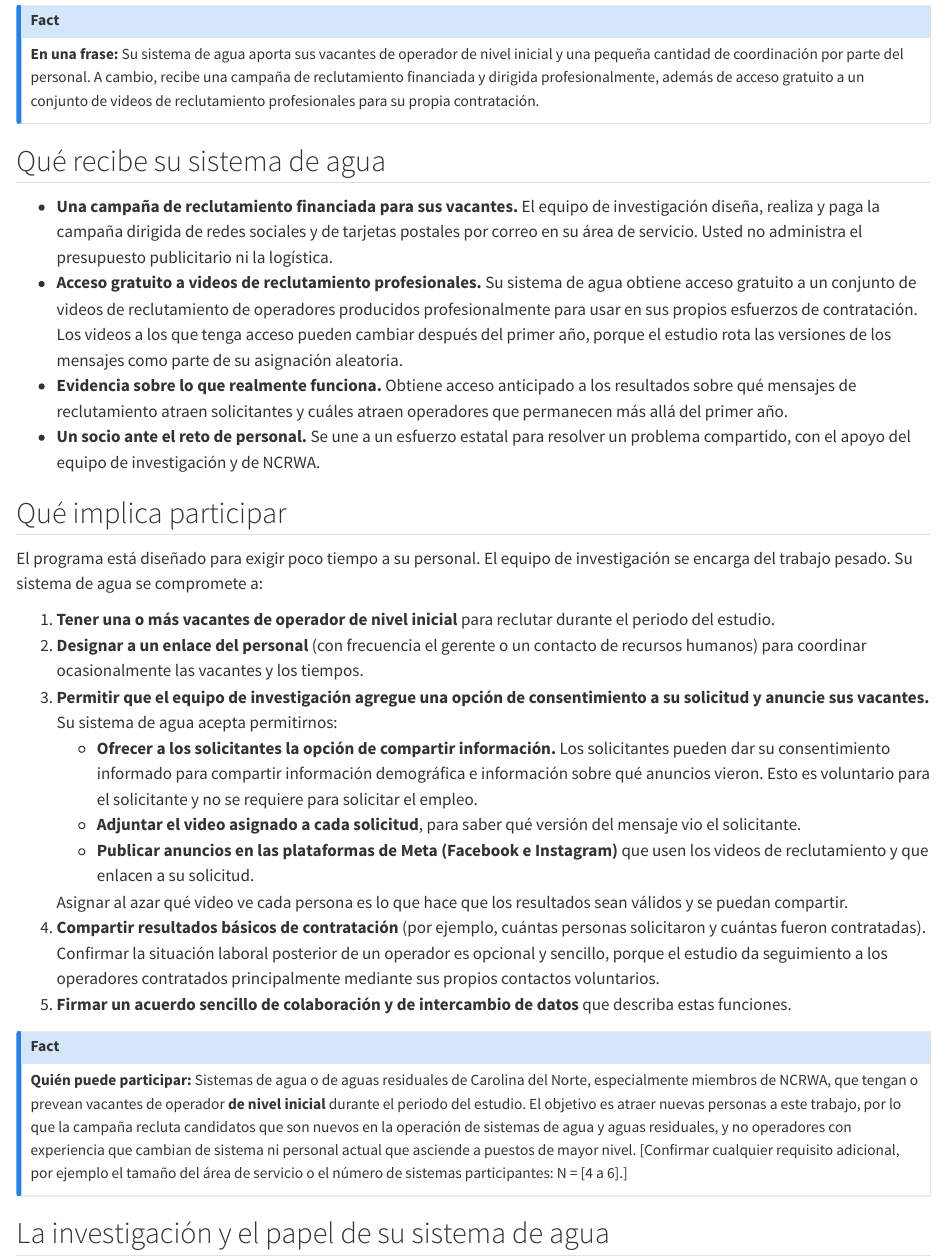
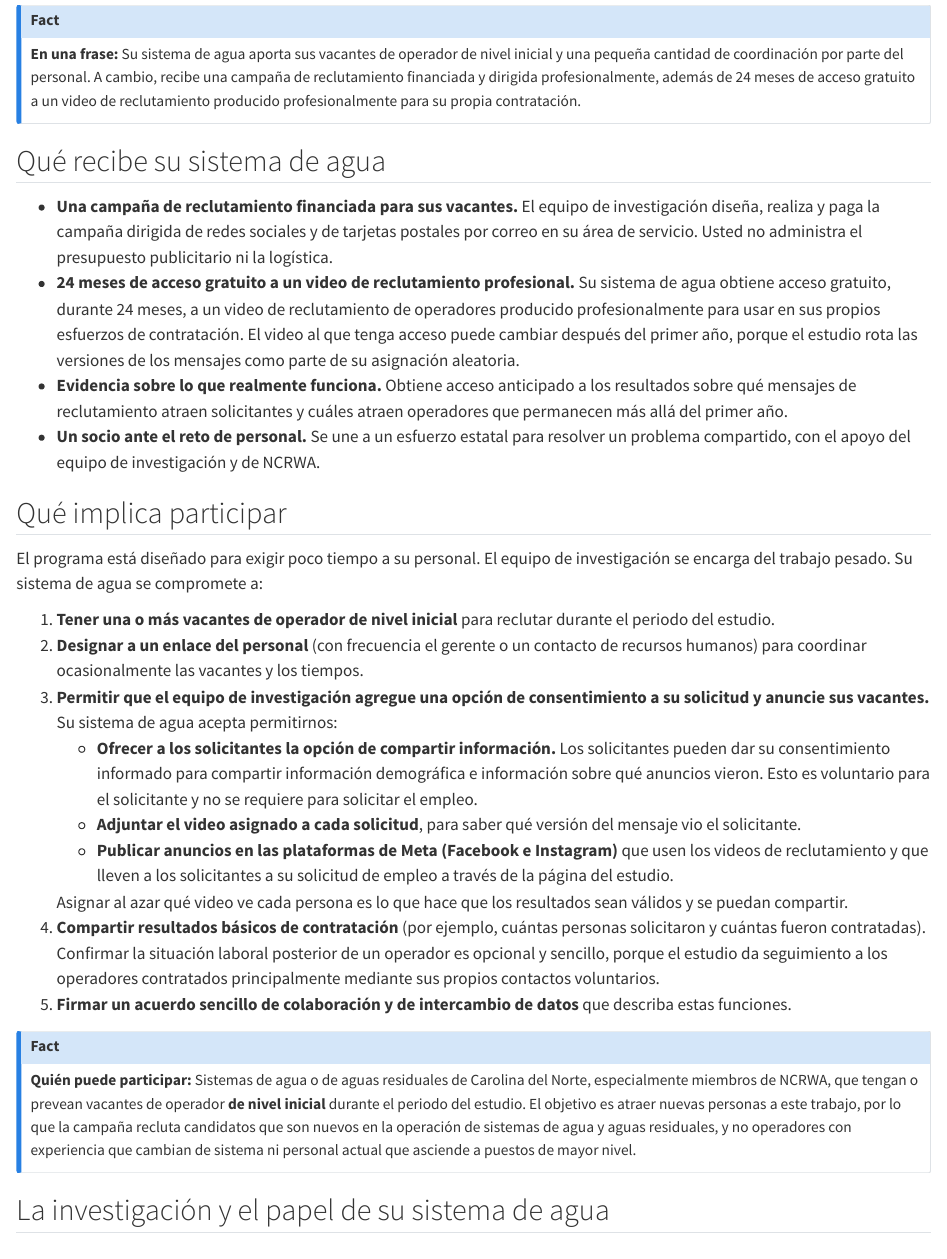
Before and after one commit to colt-jensen/nc-water-operators, a Quarto document (es.qmd): the page in a window 1100 px wide, from 710 px down. Rendered offline with R 4.5, knitr and Pandoc in place of Quarto, with nearby package versions.

Commit message:
Bound video access to 24 months, drop editorial note, align click path
Video access is now stated as 24 months rather than open-ended, and
singular, matching what utilities are actually offered. The rotation
caveat after year one is retained.

Removes the "[Confirm any additional eligibility ... N = [4 to 6]]"
editorial note, which was an internal question rendering on a public page.

Ad description now says ads lead to the utility's application through the
study landing page, matching the corrected wording in the IRB application
rather than implying a direct link.

Co-Authored-By: Claude Opus 5 (1M context) <noreply@anthropic.com>

```diff
--- a/es.qmd
+++ b/es.qmd
@@ -30,13 +30,13 @@ Muchos sistemas de agua y de aguas residuales de Carolina del Norte tienen dific
 Los sistemas de agua que participan se convierten en sitios participantes de un estudio de investigación dirigido por **investigadores de la UNC School of Government**, en colaboración con la **North Carolina Rural Water Association (NCRWA)**. Este es un proyecto de investigación independiente de los investigadores que aparecen más abajo. No es un programa ni un servicio de la School of Government. Para cada sistema participante, el equipo de investigación diseña y realiza una campaña de reclutamiento digital y por correo postal dirigida a vacantes reales de operador de nivel inicial, y luego mide qué enfoques atraen solicitantes y, lo más importante, cuáles atraen a personas que permanecen en el puesto.
 
 ::: {.callout-fact}
-**En una frase:** Su sistema de agua aporta sus vacantes de operador de nivel inicial y una pequeña cantidad de coordinación por parte del personal. A cambio, recibe una campaña de reclutamiento financiada y dirigida profesionalmente, además de acceso gratuito a un conjunto de videos de reclutamiento profesionales para su propia contratación.
+**En una frase:** Su sistema de agua aporta sus vacantes de operador de nivel inicial y una pequeña cantidad de coordinación por parte del personal. A cambio, recibe una campaña de reclutamiento financiada y dirigida profesionalmente, además de 24 meses de acceso gratuito a un video de reclutamiento producido profesionalmente para su propia contratación.
 :::
 
 ## Qué recibe su sistema de agua {#benefits}
 
 - **Una campaña de reclutamiento financiada para sus vacantes.** El equipo de investigación diseña, realiza y paga la campaña dirigida de redes sociales y de tarjetas postales por correo en su área de servicio. Usted no administra el presupuesto publicitario ni la logística.
-- **Acceso gratuito a videos de reclutamiento profesionales.** Su sistema de agua obtiene acceso gratuito a un conjunto de videos de reclutamiento de operadores producidos profesionalmente para usar en sus propios esfuerzos de contratación. Los videos a los que tenga acceso pueden cambiar después del primer año, porque el estudio rota las versiones de los mensajes como parte de su asignación aleatoria.
+- **24 meses de acceso gratuito a un video de reclutamiento profesional.** Su sistema de agua obtiene acceso gratuito, durante 24 meses, a un video de reclutamiento de operadores producido profesionalmente para usar en sus propios esfuerzos de contratación. El video al que tenga acceso puede cambiar después del primer año, porque el estudio rota las versiones de los mensajes como parte de su asignación aleatoria.
 - **Evidencia sobre lo que realmente funciona.** Obtiene acceso anticipado a los resultados sobre qué mensajes de reclutamiento atraen solicitantes y cuáles atraen operadores que permanecen más allá del primer año.
 - **Un socio ante el reto de personal.** Se une a un esfuerzo estatal para resolver un problema compartido, con el apoyo del equipo de investigación y de NCRWA.
 
@@ -49,14 +49,14 @@ El programa está diseñado para exigir poco tiempo a su personal. El equipo de
 3. **Permitir que el equipo de investigación agregue una opción de consentimiento a su solicitud y anuncie sus vacantes.** Su sistema de agua acepta permitirnos:
     - **Ofrecer a los solicitantes la opción de compartir información.** Los solicitantes pueden dar su consentimiento informado para compartir información demográfica e información sobre qué anuncios vieron. Esto es voluntario para el solicitante y no se requiere para solicitar el empleo.
     - **Adjuntar el video asignado a cada solicitud**, para saber qué versión del mensaje vio el solicitante.
-    - **Publicar anuncios en las plataformas de Meta (Facebook e Instagram)** que usen los videos de reclutamiento y que enlacen a su solicitud.
+    - **Publicar anuncios en las plataformas de Meta (Facebook e Instagram)** que usen los videos de reclutamiento y que lleven a los solicitantes a su solicitud de empleo a través de la página del estudio.
 
     Asignar al azar qué video ve cada persona es lo que hace que los resultados sean válidos y se puedan compartir.
 4. **Compartir resultados básicos de contratación** (por ejemplo, cuántas personas solicitaron y cuántas fueron contratadas). Confirmar la situación laboral posterior de un operador es opcional y sencillo, porque el estudio da seguimiento a los operadores contratados principalmente mediante sus propios contactos voluntarios.
 5. **Firmar un acuerdo sencillo de colaboración y de intercambio de datos** que describa estas funciones.
 
 ::: {.callout-fact}
-**Quién puede participar:** Sistemas de agua o de aguas residuales de Carolina del Norte, especialmente miembros de NCRWA, que tengan o prevean vacantes de operador **de nivel inicial** durante el periodo del estudio. El objetivo es atraer nuevas personas a este trabajo, por lo que la campaña recluta candidatos que son nuevos en la operación de sistemas de agua y aguas residuales, y no operadores con experiencia que cambian de sistema ni personal actual que asciende a puestos de mayor nivel. [Confirmar cualquier requisito adicional, por ejemplo el tamaño del área de servicio o el número de sistemas participantes: N = [4 a 6].]
+**Quién puede participar:** Sistemas de agua o de aguas residuales de Carolina del Norte, especialmente miembros de NCRWA, que tengan o prevean vacantes de operador **de nivel inicial** durante el periodo del estudio. El objetivo es atraer nuevas personas a este trabajo, por lo que la campaña recluta candidatos que son nuevos en la operación de sistemas de agua y aguas residuales, y no operadores con experiencia que cambian de sistema ni personal actual que asciende a puestos de mayor nivel.
 :::
 
 ## La investigación y el papel de su sistema de agua {#irb}
```
Also changed, not shown: index.qmd (+4 -4 lines).
